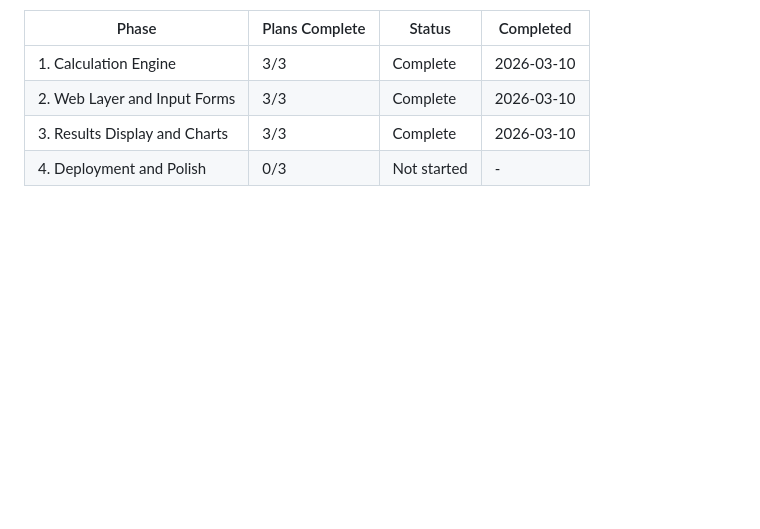
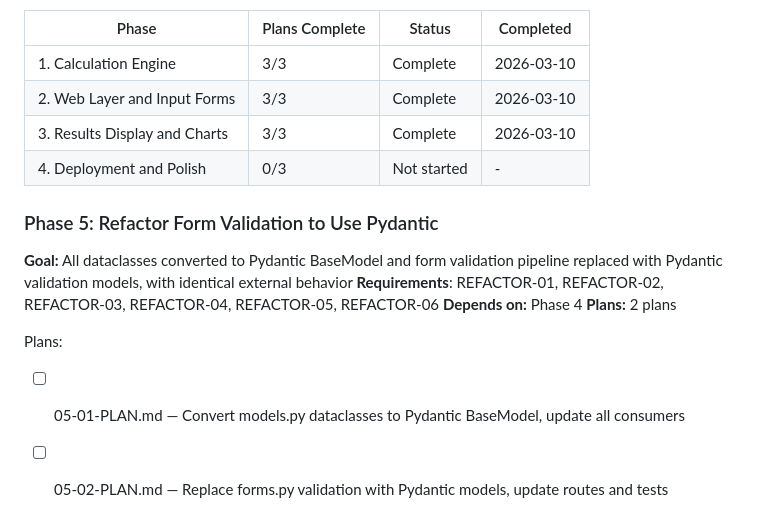
Before and after one commit to kdknigga/fathom, a Markdown page: .planning/ROADMAP.md, the part around the change. Drawn GitHub-style; blank space fills up the shorter version.

Commit message:
docs(05): create phase plan

```diff
--- a/.planning/ROADMAP.md
+++ b/.planning/ROADMAP.md
@@ -100,3 +100,14 @@ Phases execute in numeric order: 1 -> 2 -> 3 -> 4
 | 2. Web Layer and Input Forms | 3/3 | Complete   | 2026-03-10 |
 | 3. Results Display and Charts | 3/3 | Complete    | 2026-03-10 |
 | 4. Deployment and Polish | 0/3 | Not started | - |
+
+### Phase 5: Refactor Form Validation to Use Pydantic
+
+**Goal:** All dataclasses converted to Pydantic BaseModel and form validation pipeline replaced with Pydantic validation models, with identical external behavior
+**Requirements**: REFACTOR-01, REFACTOR-02, REFACTOR-03, REFACTOR-04, REFACTOR-05, REFACTOR-06
+**Depends on:** Phase 4
+**Plans:** 2 plans
+
+Plans:
+- [ ] 05-01-PLAN.md — Convert models.py dataclasses to Pydantic BaseModel, update all consumers
+- [ ] 05-02-PLAN.md — Replace forms.py validation with Pydantic models, update routes and tests
```
Also changed, not shown: 2 other files.
